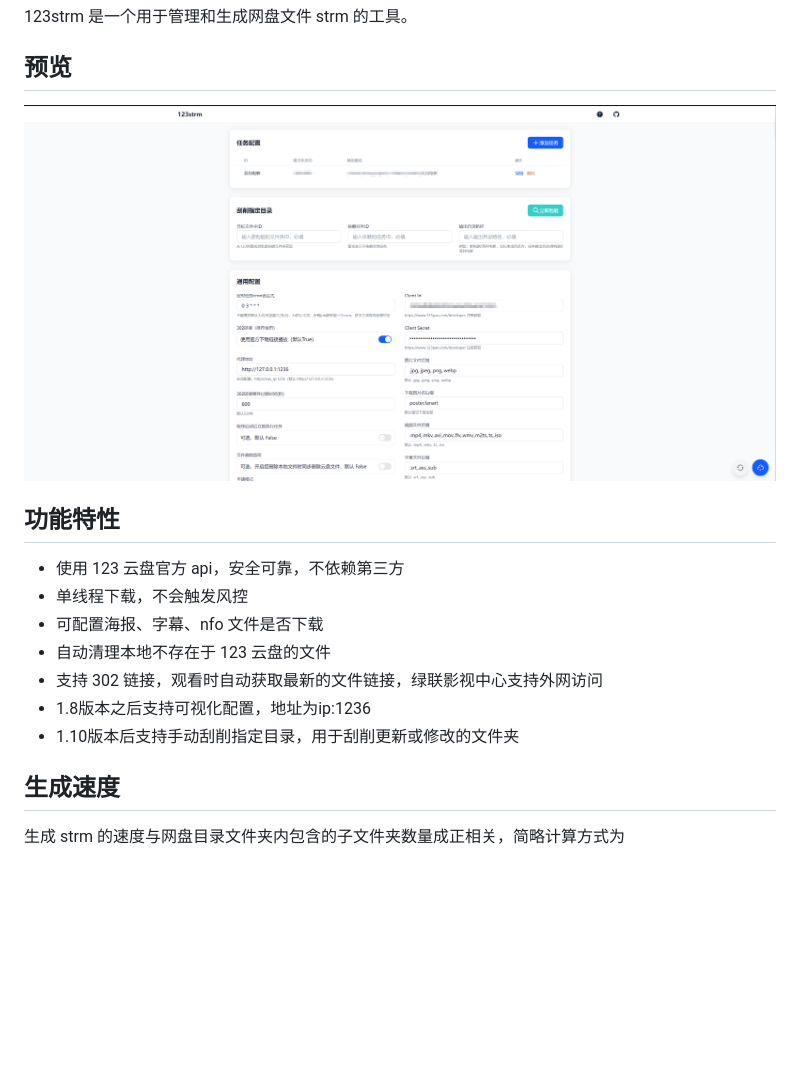
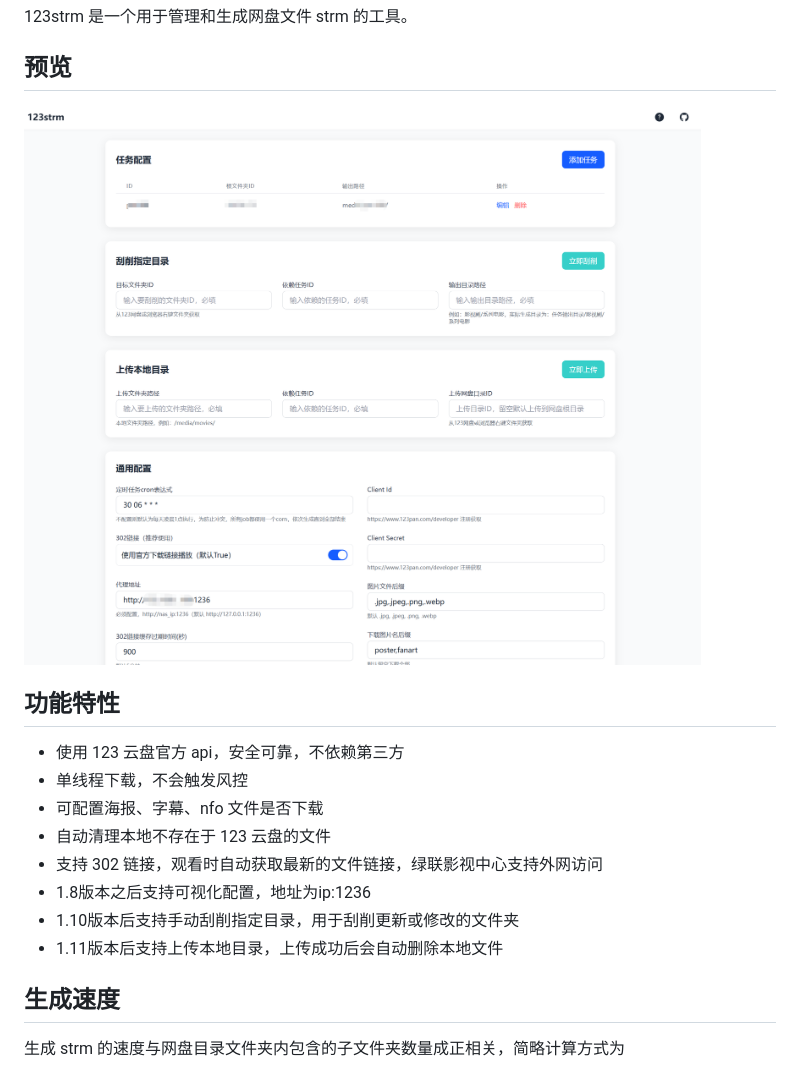
Before and after one commit to knifezred/123strm, a Markdown page: readme.md, the part around the change. GitHub-like rendering; pictures changed too: webui-preview.png; blank space fills up the shorter version.

Commit message:
docs: 更新readme添加1.11版本支持上传本地目录功能

```diff
--- a/readme.md
+++ b/readme.md
@@ -17,6 +17,7 @@
 - 支持 302 链接，观看时自动获取最新的文件链接，绿联影视中心支持外网访问
 - 1.8版本之后支持可视化配置，地址为ip:1236
 - 1.10版本后支持手动刮削指定目录，用于刮削更新或修改的文件夹
+- 1.11版本后支持上传本地目录，上传成功后会自动删除本地文件
 
 ## 生成速度
 
```
